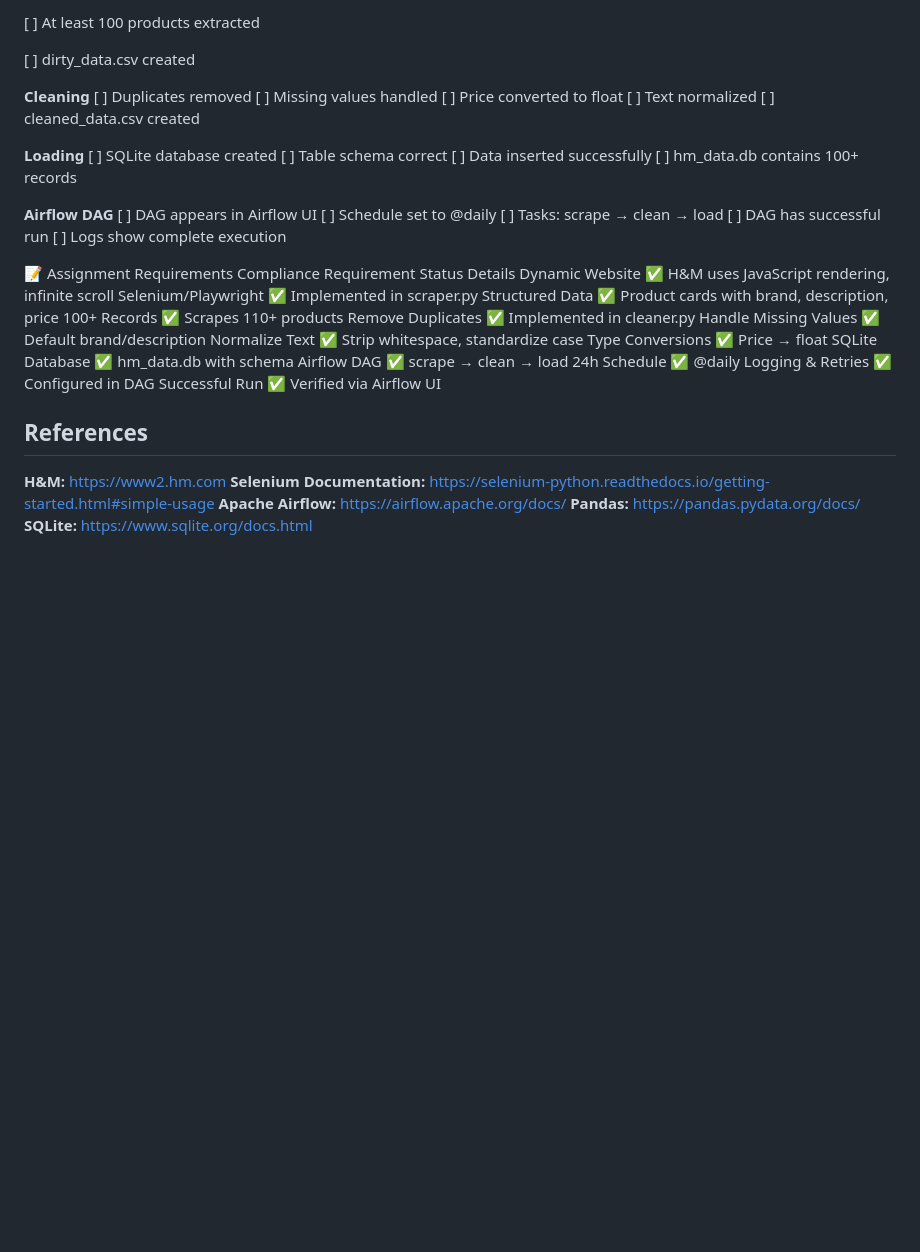
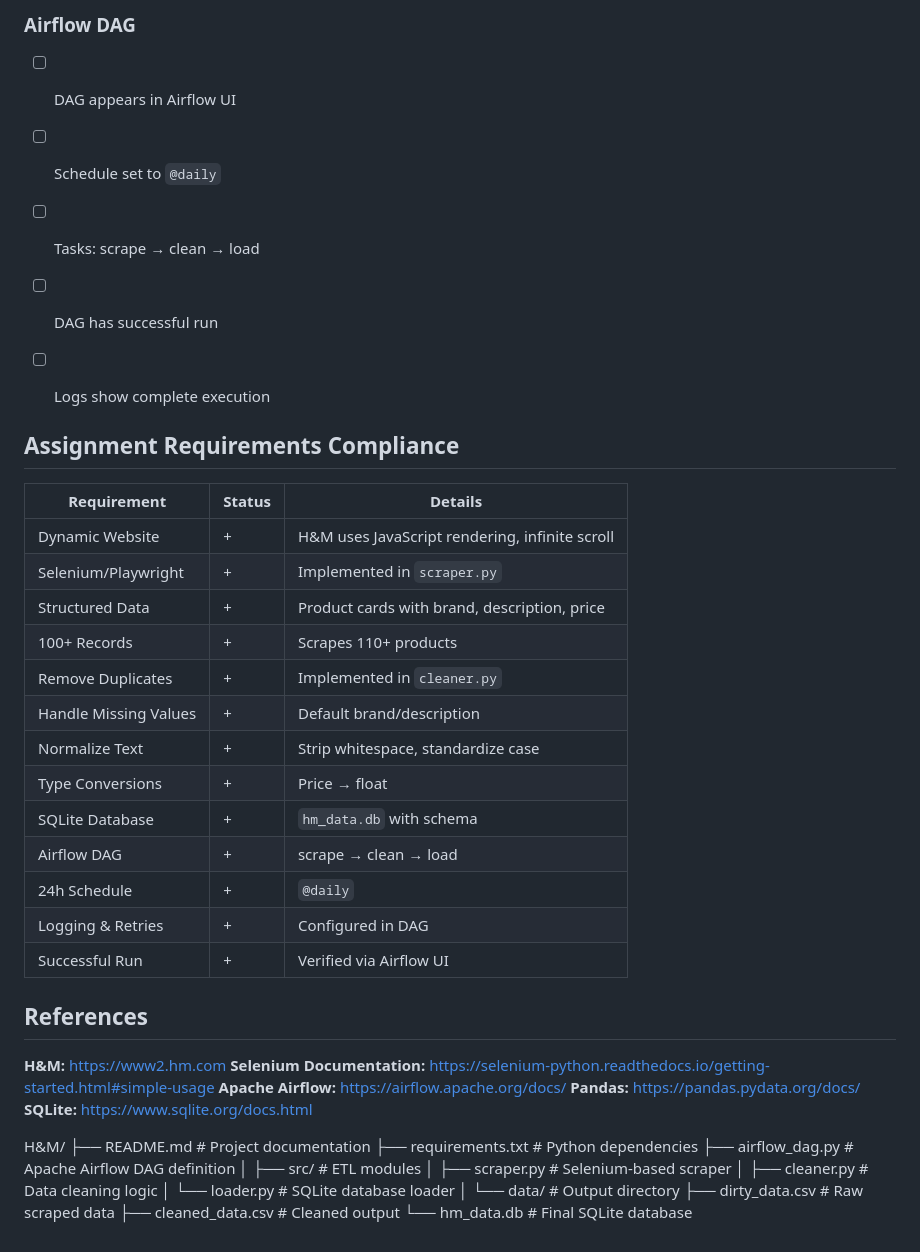
Before and after one commit to ddddana/WebApp_Dev, a Markdown page: README.md, the part around the change printed below. Rendered like a GitHub page; blank space fills up the shorter version.

```diff
--- a/README.md
+++ b/README.md
@@ -127,43 +129,31 @@ CREATE TABLE hm_products (
 
-[ ] At least 100 products extracted
+### Airflow DAG
+- [ ] DAG appears in Airflow UI
+- [ ] Schedule set to `@daily`
+- [ ] Tasks: scrape → clean → load
+- [ ] DAG has successful run
+- [ ] Logs show complete execution
 
-[ ] dirty_data.csv created
 
-**Cleaning**
-[ ] Duplicates removed
-[ ] Missing values handled
-[ ] Price converted to float
-[ ] Text normalized
-[ ] cleaned_data.csv created
 
-**Loading**
-[ ] SQLite database created
-[ ] Table schema correct
-[ ] Data inserted successfully
-[ ] hm_data.db contains 100+ records
+##  Assignment Requirements Compliance
 
-**Airflow DAG**
-[ ] DAG appears in Airflow UI
-[ ] Schedule set to @daily
-[ ] Tasks: scrape → clean → load
-[ ] DAG has successful run
-[ ] Logs show complete execution
+| Requirement          | Status | Details                                      |
+|----------------------|--------|----------------------------------------------|
+| Dynamic Website      | +     | H&M uses JavaScript rendering, infinite scroll |
+| Selenium/Playwright  | +     | Implemented in `scraper.py`                  |
+| Structured Data      | +     | Product cards with brand, description, price |
+| 100+ Records         | +     | Scrapes 110+ products                        |
+| Remove Duplicates    | +     | Implemented in `cleaner.py`                  |
+| Handle Missing Values| +     | Default brand/description                    |
+| Normalize Text       | +     | Strip whitespace, standardize case           |
+| Type Conversions     | +     | Price → float                                |
+| SQLite Database      | +     | `hm_data.db` with schema                     |
+| Airflow DAG          | +     | scrape → clean → load                        |
+| 24h Schedule         | +     | `@daily`                                     |
+| Logging & Retries    | +     | Configured in DAG                            |
+| Successful Run       | +     | Verified via Airflow UI                      |
 
-📝 Assignment Requirements Compliance
-Requirement	Status	Details
-Dynamic Website	✅	H&M uses JavaScript rendering, infinite scroll
-Selenium/Playwright	✅	Implemented in scraper.py
-Structured Data	✅	Product cards with brand, description, price
-100+ Records	✅	Scrapes 110+ products
-Remove Duplicates	✅	Implemented in cleaner.py
-Handle Missing Values	✅	Default brand/description
-Normalize Text	✅	Strip whitespace, standardize case
-Type Conversions	✅	Price → float
-SQLite Database	✅	hm_data.db with schema
-Airflow DAG	✅	scrape → clean → load
-24h Schedule	✅	@daily
-Logging & Retries	✅	Configured in DAG
-Successful Run	✅	Verified via Airflow UI
 
 ## References
 **H&M:** https://www2.hm.com
@@ -171,3 +161,5 @@ Successful Run	✅	Verified via Airflow UI
 **Apache Airflow:** https://airflow.apache.org/docs/
 **Pandas:** https://pandas.pydata.org/docs/
 **SQLite:** https://www.sqlite.org/docs.html
+
+H&M/ ├── README.md # Project documentation ├── requirements.txt # Python dependencies ├── airflow_dag.py # Apache Airflow DAG definition │ ├── src/ # ETL modules │ ├── scraper.py # Selenium-based scraper │ ├── cleaner.py # Data cleaning logic │ └── loader.py # SQLite database loader │ └── data/ # Output directory ├── dirty_data.csv # Raw scraped data ├── cleaned_data.csv # Cleaned output └── hm_data.db # Final SQLite database
```
Also changed, not shown: other parts of README.md (+43 -41 lines).
